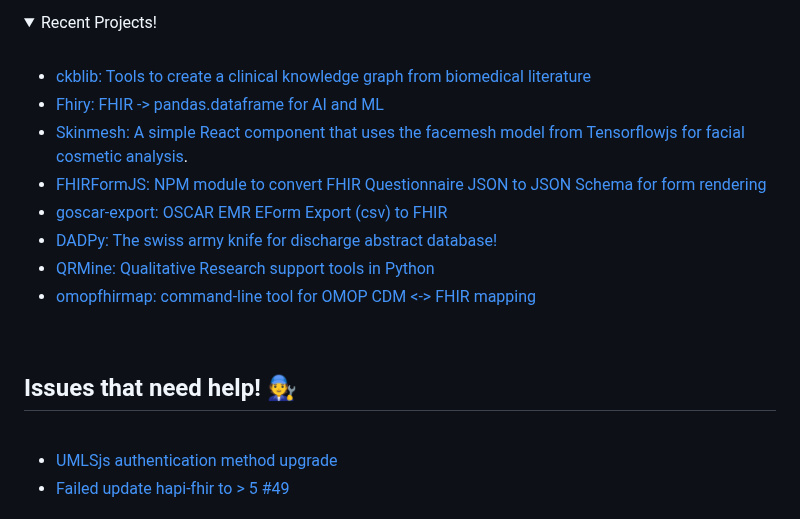
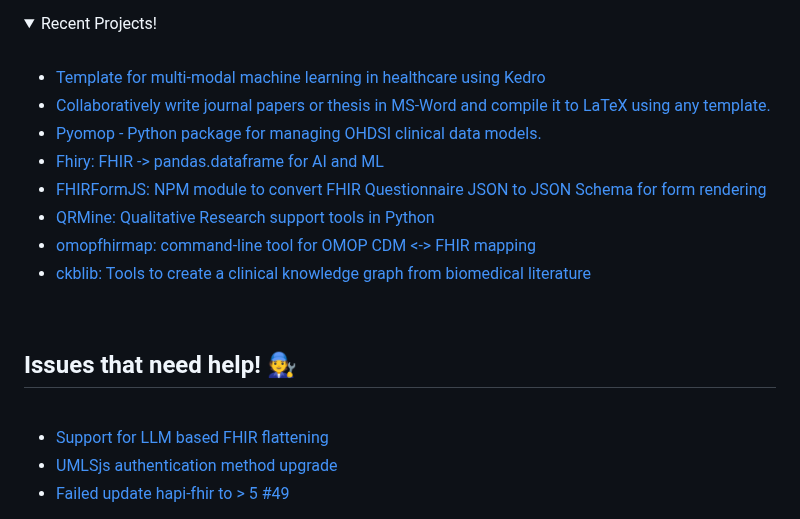
Before and after one commit to dermatologist/dermatologist, a Markdown page: README.md, the part around the change. Drawn GitHub-style; folded sections open.

```diff
--- a/README.md
+++ b/README.md
@@ -6,19 +6,20 @@
   <summary>Recent Projects!</summary>
   <br>
 
-  * [ckblib: Tools to create a clinical knowledge graph from biomedical literature](https://github.com/dermatologist/ckblib)
+  * [Template for multi-modal machine learning in healthcare using Kedro](https://github.com/dermatologist/kedro-multimodal)
+  * [Collaboratively write journal papers or thesis in MS-Word and compile it to LaTeX using any template.](https://github.com/dermatologist/journal-paper-thesis-word-to-latex)
+  * [Pyomop - Python package for managing OHDSI clinical data models.](https://github.com/dermatologist/pyomop)
   * [Fhiry: FHIR -> pandas.dataframe for AI and ML](https://github.com/dermatologist/fhiry)
-  * [Skinmesh: A simple React component that uses the facemesh model from Tensorflowjs for facial cosmetic analysis](https://github.com/dermatologist/skinmesh).
   * [FHIRFormJS: NPM module to convert FHIR Questionnaire JSON to JSON Schema for form rendering](https://github.com/dermatologist/fhirformjs)
-  * [goscar-export: OSCAR EMR EForm Export (csv) to FHIR](https://github.com/dermatologist/goscar-export)
-  * [DADPy: The swiss army knife for discharge abstract database!](https://github.com/dermatologist/dadpy)
   * [QRMine: Qualitative Research support tools in Python](https://github.com/dermatologist/nlp-qrmine)
   * [omopfhirmap: command-line tool for OMOP CDM <-> FHIR mapping](https://github.com/dermatologist/omopfhirmap)
+  * [ckblib: Tools to create a clinical knowledge graph from biomedical literature](https://github.com/dermatologist/ckblib)
 
   <br>
   <h2>Issues that need help! 🧑‍🔧 </h2>
   <br>
 
+  * [Support for LLM based FHIR flattening](https://github.com/dermatologist/fhiry/issues/122)
   * [UMLSjs authentication method upgrade](https://github.com/dermatologist/umlsjs/issues/155)
   * [Failed update hapi-fhir to > 5 #49](https://github.com/dermatologist/fhirql/issues/49)
 
```
